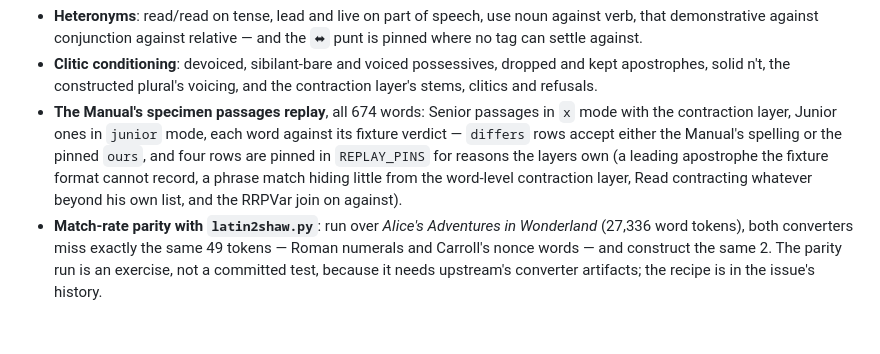
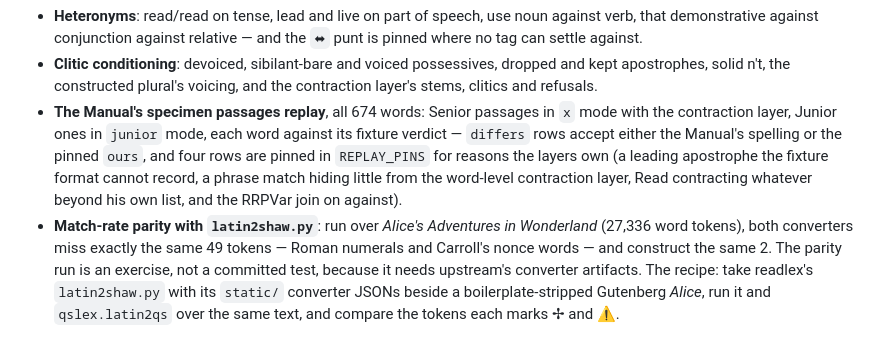
Before and after one commit to adiabatic/quikscript-lexicon, a Markdown page: docs/latin2qs.md, the part around the change. GitHub-like rendering.

Commit message:
Record the parity recipe in the spec instead of the issue

```diff
--- a/docs/latin2qs.md
+++ b/docs/latin2qs.md
@@ -103,4 +103,4 @@ Everything else is a straight port. These are the places the port does not repro
 - **Heteronyms**: read/read on tense, lead and live on part of speech, use noun against verb, that demonstrative against conjunction against relative — and the `⬌` punt is pinned where no tag can settle against.
 - **Clitic conditioning**: devoiced, sibilant-bare and voiced possessives, dropped and kept apostrophes, solid n't, the constructed plural's voicing, and the contraction layer's stems, clitics and refusals.
 - **The Manual's specimen passages replay**, all 674 words: Senior passages in `x` mode with the contraction layer, Junior ones in `junior` mode, each word against its fixture verdict — `differs` rows accept either the Manual's spelling or the pinned `ours`, and four rows are pinned in `REPLAY_PINS` for reasons the layers own (a leading apostrophe the fixture format cannot record, a phrase match hiding little from the word-level contraction layer, Read contracting whatever beyond his own list, and the RRPVar join on against).
-- **Match-rate parity with `latin2shaw.py`**: run over *Alice's Adventures in Wonderland* (27,336 word tokens), both converters miss exactly the same 49 tokens — Roman numerals and Carroll's nonce words — and construct the same 2. The parity run is an exercise, not a committed test, because it needs upstream's converter artifacts; the recipe is in the issue's history.
+- **Match-rate parity with `latin2shaw.py`**: run over *Alice's Adventures in Wonderland* (27,336 word tokens), both converters miss exactly the same 49 tokens — Roman numerals and Carroll's nonce words — and construct the same 2. The parity run is an exercise, not a committed test, because it needs upstream's converter artifacts. The recipe: take readlex's `latin2shaw.py` with its `static/` converter JSONs beside a boilerplate-stripped Gutenberg *Alice*, run it and `qslex.latin2qs` over the same text, and compare the tokens each marks ✢ and ⚠️.
```
